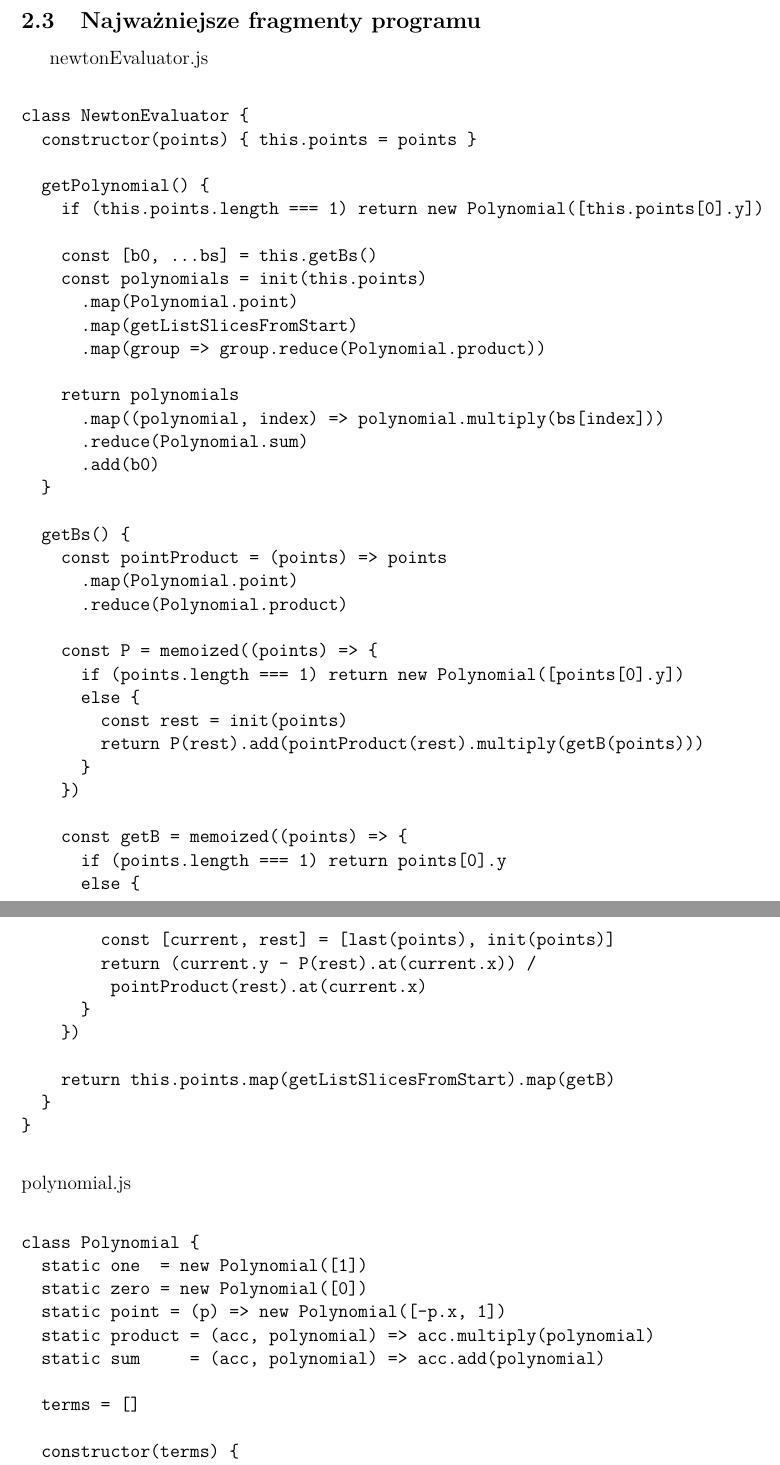
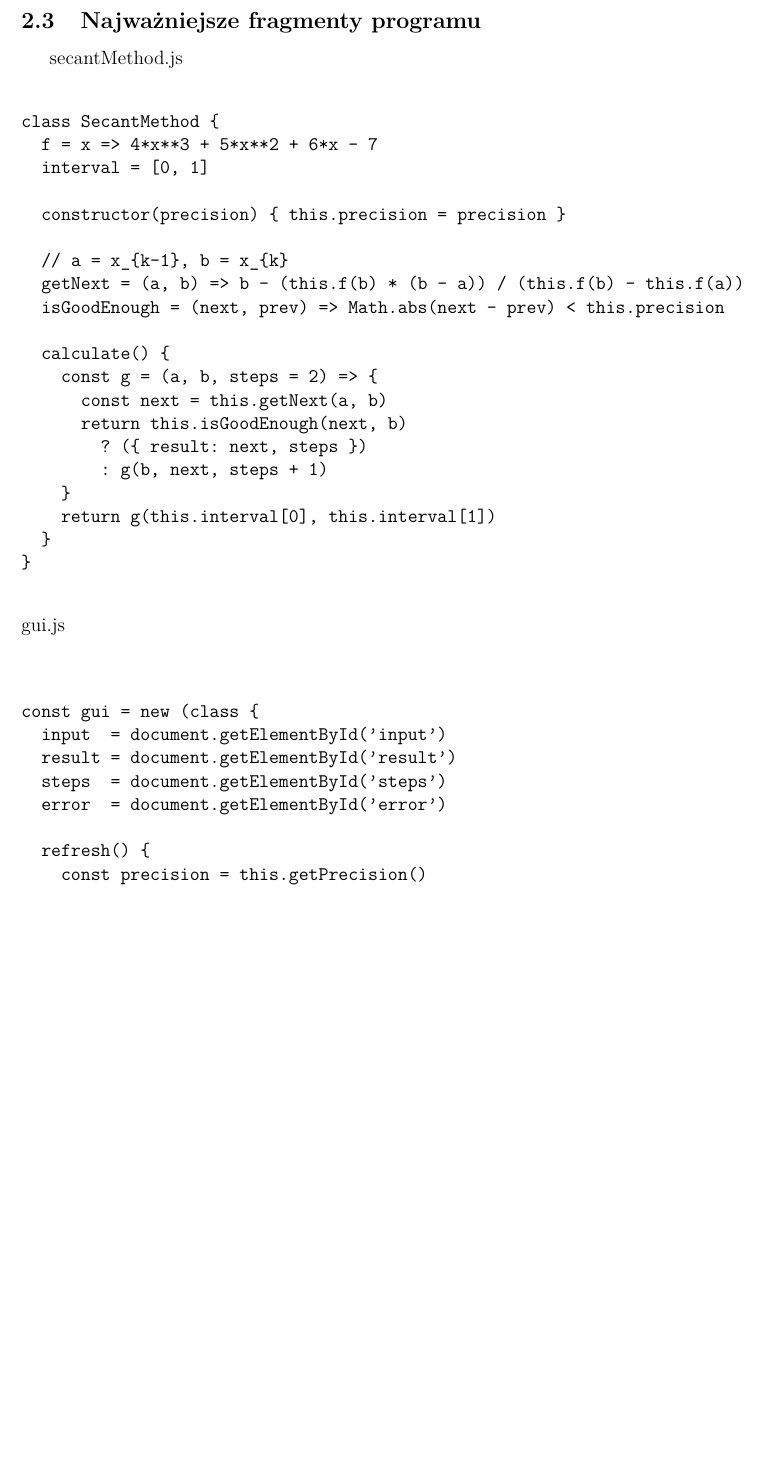
Before and after one commit to grzegorz-chojnacki/an, a LaTeX document (P02/documentation/document.tex): two parts of pages 4 and 5 of 7 before the commit and part of page 4 of 5 after it, the two joined at a grey line, cut so that both start at the same text, the shorter picture padded with empty space. Compiled offline with pdfLaTeX.

Commit message:
poprawka w przykladzie

```diff
--- a/P02/documentation/document.tex
+++ b/P02/documentation/document.tex
@@ -53,119 +53,59 @@ Funkcja \emph{isGoodEnough} sprawdza czy różnica  $|x_k - x_{k-1}|$ jest mniej
 Wynikiem działania programu jest przybliżone rozwiązanie równania: $x_k$ oraz liczba wykonanych kroków: $k$.
 \newpage
 \subsection{Najważniejsze fragmenty programu}
-newtonEvaluator.js
+secantMethod.js
 \begin{verbatim}
 
-class NewtonEvaluator {
-  constructor(points) { this.points = points }
+class SecantMethod {
+  f = x => 4*x**3 + 5*x**2 + 6*x - 7
+  interval = [0, 1]
 
-  getPolynomial() {
-    if (this.points.length === 1) return new Polynomial([this.points[0].y])
+  constructor(precision) { this.precision = precision }
 
-    const [b0, ...bs] = this.getBs()
-    const polynomials = init(this.points)
-      .map(Polynomial.point)
-      .map(getListSlicesFromStart)
-      .map(group => group.reduce(Polynomial.product))
+  // a = x_{k-1}, b = x_{k}
+  getNext = (a, b) => b - (this.f(b) * (b - a)) / (this.f(b) - this.f(a))
+  isGoodEnough = (next, prev) => Math.abs(next - prev) < this.precision
 
-    return polynomials
-      .map((polynomial, index) => polynomial.multiply(bs[index]))
-      .reduce(Polynomial.sum)
-      .add(b0)
-  }
-
-  getBs() {
-    const pointProduct = (points) => points
-      .map(Polynomial.point)
-      .reduce(Polynomial.product)
-
-    const P = memoized((points) => {
-      if (points.length === 1) return new Polynomial([points[0].y])
-      else {
-        const rest = init(points)
-        return P(rest).add(pointProduct(rest).multiply(getB(points)))
-      }
-    })
-
-    const getB = memoized((points) => {
-      if (points.length === 1) return points[0].y
-      else {
-        const [current, rest] = [last(points), init(points)]
-        return (current.y - P(rest).at(current.x)) /
-         pointProduct(rest).at(current.x)
-      }
-    })
-
-    return this.points.map(getListSlicesFromStart).map(getB)
+  calculate() {
+    const g = (a, b, steps = 2) => {
+      const next = this.getNext(a, b)
+      return this.isGoodEnough(next, b)
+        ? ({ result: next, steps })
+        : g(b, next, steps + 1)
+    }
+    return g(this.interval[0], this.interval[1])
   }
 }
 
 \end{verbatim}
-polynomial.js
+gui.js
 \begin{verbatim}
 
-class Polynomial {
-  static one  = new Polynomial([1])
-  static zero = new Polynomial([0])
-  static point = (p) => new Polynomial([-p.x, 1])
-  static product = (acc, polynomial) => acc.multiply(polynomial)
-  static sum     = (acc, polynomial) => acc.add(polynomial)
 
-  terms = []
+const gui = new (class {
+  input  = document.getElementById('input')
+  result = document.getElementById('result')
+  steps  = document.getElementById('steps')
+  error  = document.getElementById('error')
 
-  constructor(terms) {
-    const trimmed = terms => {
-      if (terms.length === 0) return [0]
-      else if (last(terms) !== 0) return terms
-      else return trimmed(init(terms))
-    }
-
-    if (terms.length === 0) throw new Error('Term list is empty')
-    else this.terms = trimmed(terms)
+  refresh() {
+    const precision = this.getPrecision()
+    if (0 < precision && precision < 1) {
+      this.clearError()
+      const answer = new SecantMethod(precision).calculate()
+      this.result.innerText = answer.result
+      this.steps.innerText  = answer.steps
+    } else this.setError()
   }
 
-  at(x) {
-    return this.terms.reduceRight((acc, term) => acc * x + term)
-  }
+  setError()   { this.error.innerText  = 'Wprowadzona wartość poza przedziałem (0, 1)' }
+  clearError() { this.error.innerText  = '' }
 
-  add(that) {
-    if (typeof that == 'number') return this.addNumber(that)
-    else return this.addPolynomial(that)
-  }
+  update = debounce(() => this.refresh(), 10)
 
-  addNumber(that) {
-    const [head, ...tail] = this.terms
-    return new Polynomial([head + that, ...tail])
-  }
+  getPrecision = () => Number.parseFloat(this.input.value)
 
-  addPolynomial(that) {
-    const [longer, shorter] = (this.terms.length >= that.terms.length)
-    ? [this, that]
-    : [that, this]
-
-
-    const addedTerms = zip(longer.terms, shorter.terms).map(pairSum)
-
-    return new Polynomial(addedTerms)
-  }
-
-  multiply(that) {
-
-    const padLeft = (arr, padding) => new Array(padding).fill(0).concat(arr)
-
-    const multiplyByTerm = (thisTerm, power, that) => {
-      const multiplied = that.terms.map(thatTerm => thatTerm * thisTerm)
-      return padLeft(multiplied, power)
-    }
-
-    if (typeof that === "number") return this.multiply(new Polynomial([that]))
-    else return this.terms
-      .map((term, power) => multiplyByTerm(term, power, that))
-      .map(terms => new Polynomial(terms))
-      .reduce(Polynomial.sum)
-  }
-
-}
+})()
 \end{verbatim}
 
 \subsection{Widok działania programu}
```
Also changed, not shown: P02/documentation/document.pdf, P02/documentation/document.tex (6 more changed lines).
